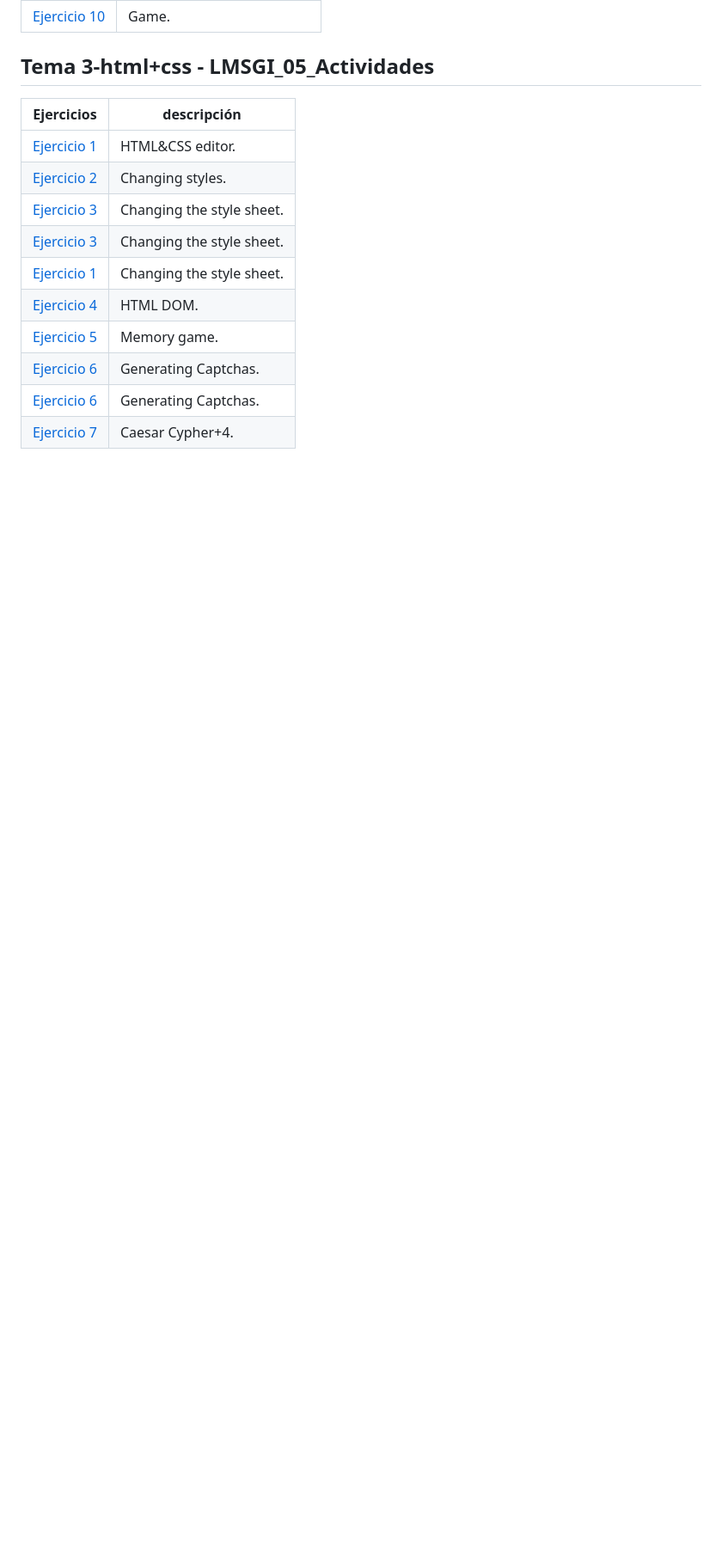
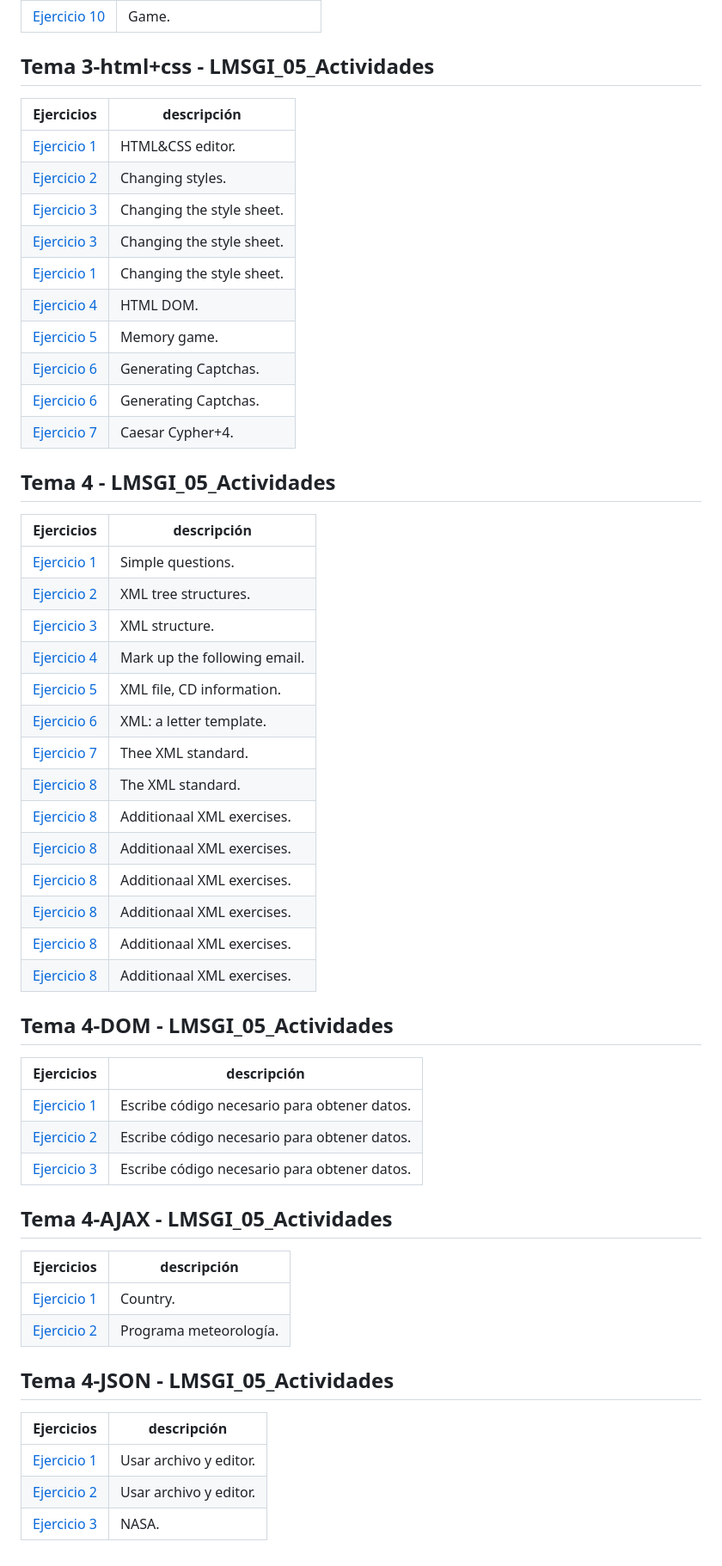
Before and after one commit to GuillermoDAW9/LLMM, a Markdown page: README.md, the part around the change. Shown at 86% size. GitHub-like rendering; blank space fills up the shorter version.

Commit message:
Add Tema 4 activities to README

```diff
--- a/README.md
+++ b/README.md
@@ -129,3 +129,46 @@
 | [Ejercicio 6](Tema3/Ejercicio6.captchas) | Generating Captchas. |
 | [Ejercicio 6](Tema3/Ejercicio6.html) | Generating Captchas. |
 | [Ejercicio 7](Tema3/Ejercicio7.log) | Caesar Cypher+4. |
+
+
+## Tema 4 - LMSGI_05_Actividades
+
+| Ejercicios | descripción |
+| --- | --- |
+| [Ejercicio 1](Tema4/Ejercicio1.xml) | Simple questions. |
+| [Ejercicio 2](Tema4/Ejercicio2.xml) | XML tree structures. |
+| [Ejercicio 3](Tema4/Ejercicio3.xml) | XML structure. |
+| [Ejercicio 4](Tema4/Ejercicio4.xml) | Mark up the following email. |
+| [Ejercicio 5](Tema4/Ejercicio5.xml) | XML file, CD information. |
+| [Ejercicio 6](Tema4/Ejercicio6.xml) | XML: a letter template. |
+| [Ejercicio 7](Tema4/Ejercicio7.xml) | Thee XML standard. |
+| [Ejercicio 8](Tema4/Ejercicio8deportistas.xml) | The XML standard. |
+| [Ejercicio 8](Tema4/Ejercicio8geografia.xml) | Additionaal XML exercises. |
+| [Ejercicio 8](Tema4/Ejercicio8mundial.xml) | Additionaal XML exercises. |
+| [Ejercicio 8](Tema4/Ejercicio8peliculas.xml) | Additionaal XML exercises. |
+| [Ejercicio 8](Tema4/Ejercicio8programas.xml) | Additionaal XML exercises. |
+| [Ejercicio 8](Tema4/Ejercicio8texto.xml) | Additionaal XML exercises. |
+| [Ejercicio 8](Tema4/Ejercicio8transporte.xml) | Additionaal XML exercises. |
+
+## Tema 4-DOM - LMSGI_05_Actividades
+
+| Ejercicios | descripción |
+| --- | --- |
+| [Ejercicio 1](Tema4/Ejercicio1.js) | Escribe código necesario para obtener datos. |
+| [Ejercicio 2](Tema4/Ejercicio2.html) | Escribe código necesario para obtener datos. |
+| [Ejercicio 3](Tema4/Ejercicio3.js) | Escribe código necesario para obtener datos. |
+
+## Tema 4-AJAX - LMSGI_05_Actividades
+
+| Ejercicios | descripción |
+| --- | --- |
+| [Ejercicio 1](Tema4/Ejercicio1.html) | Country. |
+| [Ejercicio 2](Tema4/Ejercicio2.html) | Programa meteorología. |
+
+## Tema 4-JSON - LMSGI_05_Actividades
+
+| Ejercicios | descripción |
+| --- | --- |
+| [Ejercicio 1](Tema4/Ejercicio1.html) | Usar archivo y editor. |
+| [Ejercicio 2](Tema4/Ejercicio2.html) | Usar archivo y editor. |
+| [Ejercicio 3](Tema4/Ejercicio3.html) | NASA. |
```
